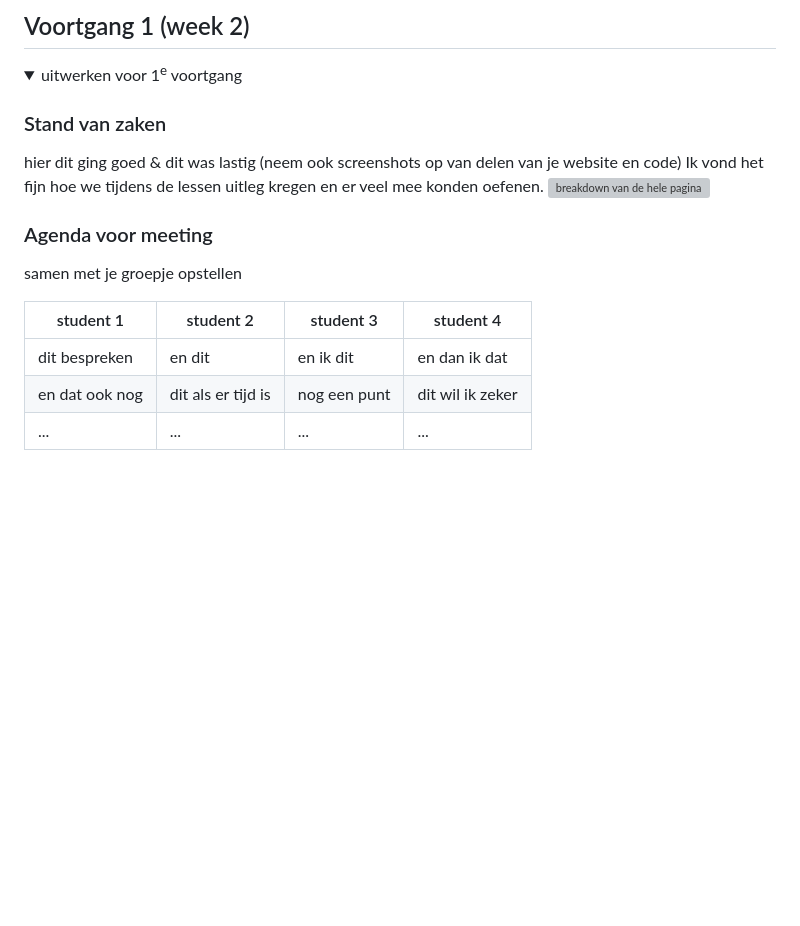
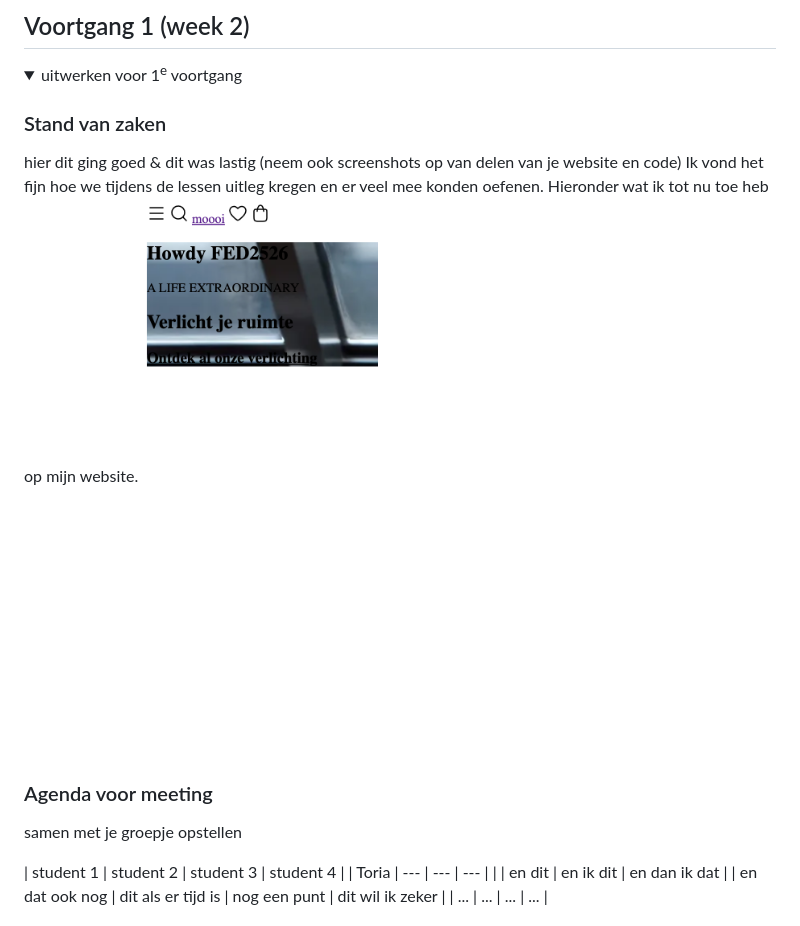
Before and after one commit to ToriaKr07/blokweb, a Markdown page: README.md, the part around the change. Drawn GitHub-style; folded sections open; blank space fills up the shorter version; grey boxes are pictures that could not be loaded.

```diff
--- a/README.md
+++ b/README.md
@@ -89,15 +89,15 @@ Nb. Door *open* toe te voegen aan een *details* element kun je deze standaard op
 
   ### Stand van zaken
   hier dit ging goed & dit was lastig (neem ook screenshots op van delen van je website en code)
-  Ik vond het fijn hoe we tijdens de lessen uitleg kregen en er veel mee konden oefenen.
-  <img src="readme-images/.png" width="375px" alt="breakdown van de hele pagina">
+  Ik vond het fijn hoe we tijdens de lessen uitleg kregen en er veel mee konden oefenen. Hieronder wat ik tot nu toe heb op mijn website.
+  <img src="readme-images/websitebegin.png" width="375px" alt="Begin van de website">
 
   ### Agenda voor meeting
   samen met je groepje opstellen
 
   | student 1      | student 2          | student 3    | student 4        |
-  | ---            | ---                | ---          | ---              |
-  | dit bespreken  | en dit             | en ik dit    | en dan ik dat    |
+  | Toria          | ---                | ---          | ---              |
+  |                | en dit             | en ik dit    | en dan ik dat    |
   | en dat ook nog | dit als er tijd is | nog een punt | dit wil ik zeker |
   | ...            | ...                | ...          | ...              |
 
```
